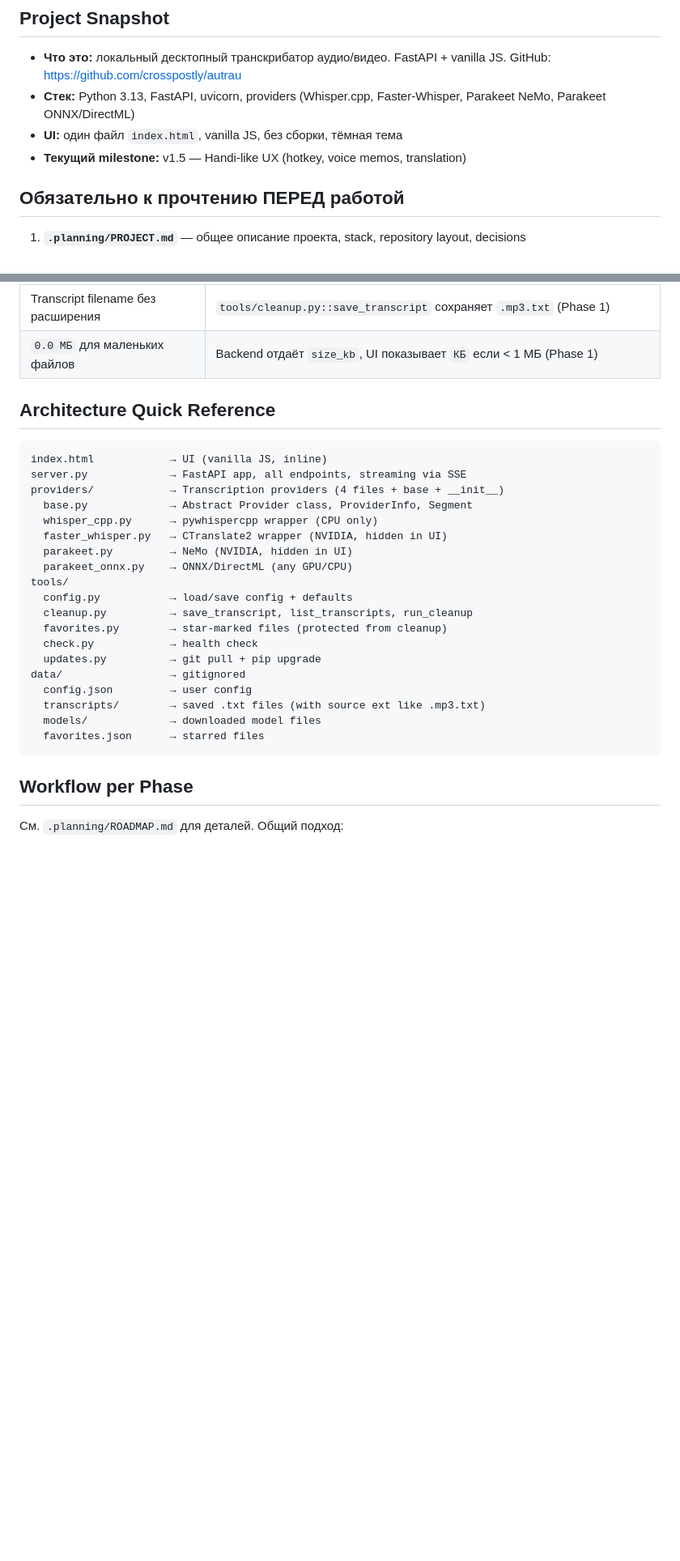
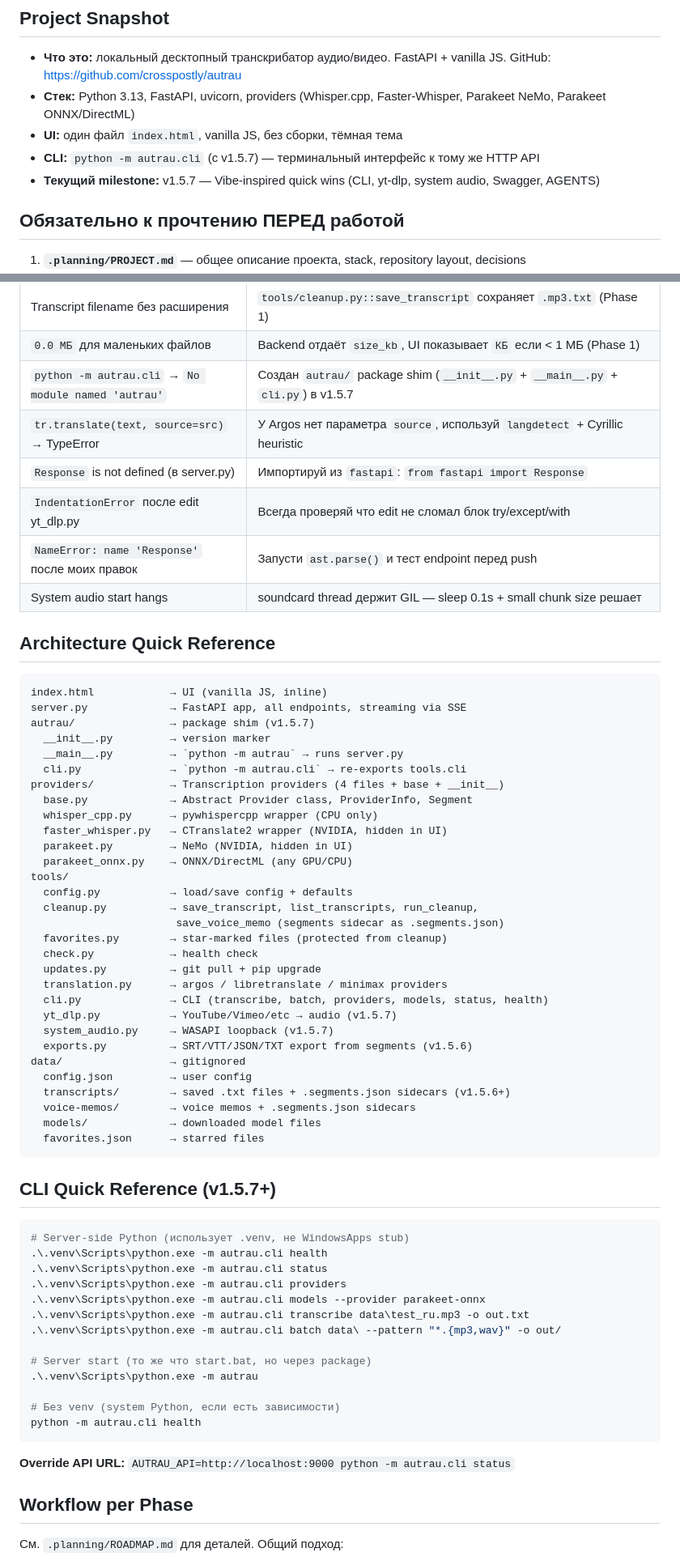
Before and after one commit to crosspostly/autrau, a Markdown page: .planning/AGENTS.md, 2 parts joined by grey strips. Shown at 81% size. Drawn GitHub-style; blank space fills up the shorter version.

Commit message:
v1.5.7.5: AGENTS.md update (autrau-specific patterns) + Swagger /docs в docs/API.md
- AGENTS.md: добавлен раздел CLI Quick Reference с примерами команд v1.5.7.
  Architecture Quick Reference обновлён: autrau/ package shim, tools/yt_dlp.py,
  tools/system_audio.py, tools/exports.py, .segments.json sidecars.
  Hot tips: /docs, /openapi.json, system audio test commands.
  Common Pitfalls: +6 новых pitfall (ModuleNotFoundError → autrau package,
  tr.translate source param, Response import, yt_dlp IndentationError, etc).
- docs/API.md: добавлены /docs и /openapi.json в таблицу эндпоинтов.

````diff
--- a/.planning/AGENTS.md
+++ b/.planning/AGENTS.md
@@ -7,7 +7,8 @@
 - **Что это:** локальный десктопный транскрибатор аудио/видео. FastAPI + vanilla JS. GitHub: https://github.com/crosspostly/autrau
 - **Стек:** Python 3.13, FastAPI, uvicorn, providers (Whisper.cpp, Faster-Whisper, Parakeet NeMo, Parakeet ONNX/DirectML)
 - **UI:** один файл `index.html`, vanilla JS, без сборки, тёмная тема
-- **Текущий milestone:** v1.5 — Handi-like UX (hotkey, voice memos, translation)
+- **CLI:** `python -m autrau.cli` (с v1.5.7) — терминальный интерфейс к тому же HTTP API
+- **Текущий milestone:** v1.5.7 — Vibe-inspired quick wins (CLI, yt-dlp, system audio, Swagger, AGENTS)
 
 ## Обязательно к прочтению ПЕРЕД работой
 
@@ -79,12 +80,22 @@
 | faster-whisper в дропдауне | Скрыт в UI явно (`p.name === 'faster-whisper'`) — но provider всё ещё `installed: true` |
 | Transcript filename без расширения | `tools/cleanup.py::save_transcript` сохраняет `.mp3.txt` (Phase 1) |
 | `0.0 МБ` для маленьких файлов | Backend отдаёт `size_kb`, UI показывает `КБ` если < 1 МБ (Phase 1) |
+| `python -m autrau.cli` → `No module named 'autrau'` | Создан `autrau/` package shim (`__init__.py` + `__main__.py` + `cli.py`) в v1.5.7 |
+| `tr.translate(text, source=src)` → TypeError | У Argos нет параметра `source`, используй `langdetect` + Cyrillic heuristic |
+| `Response` is not defined (в server.py) | Импортируй из `fastapi`: `from fastapi import Response` |
+| `IndentationError` после edit yt_dlp.py | Всегда проверяй что edit не сломал блок try/except/with |
+| `NameError: name 'Response'` после моих правок | Запусти `ast.parse()` и тест endpoint перед push |
+| System audio start hangs | soundcard thread держит GIL — sleep 0.1s + small chunk size решает |
 
 ## Architecture Quick Reference
 
 ```
 index.html            → UI (vanilla JS, inline)
 server.py             → FastAPI app, all endpoints, streaming via SSE
+autrau/               → package shim (v1.5.7)
+  __init__.py         → version marker
+  __main__.py         → `python -m autrau` → runs server.py
+  cli.py              → `python -m autrau.cli` → re-exports tools.cli
 providers/            → Transcription providers (4 files + base + __init__)
   base.py             → Abstract Provider class, ProviderInfo, Segment
   whisper_cpp.py      → pywhispercpp wrapper (CPU only)
@@ -93,16 +104,43 @@ providers/            → Transcription providers (4 files + base + __init__)
   parakeet_onnx.py    → ONNX/DirectML (any GPU/CPU)
 tools/
   config.py           → load/save config + defaults
-  cleanup.py          → save_transcript, list_transcripts, run_cleanup
+  cleanup.py          → save_transcript, list_transcripts, run_cleanup,
+                       save_voice_memo (segments sidecar as .segments.json)
   favorites.py        → star-marked files (protected from cleanup)
   check.py            → health check
   updates.py          → git pull + pip upgrade
+  translation.py      → argos / libretranslate / minimax providers
+  cli.py              → CLI (transcribe, batch, providers, models, status, health)
+  yt_dlp.py           → YouTube/Vimeo/etc → audio (v1.5.7)
+  system_audio.py     → WASAPI loopback (v1.5.7)
+  exports.py          → SRT/VTT/JSON/TXT export from segments (v1.5.6)
 data/                 → gitignored
   config.json         → user config
-  transcripts/        → saved .txt files (with source ext like .mp3.txt)
+  transcripts/        → saved .txt files + .segments.json sidecars (v1.5.6+)
+  voice-memos/        → voice memos + .segments.json sidecars
   models/             → downloaded model files
   favorites.json      → starred files
 ```
+
+## CLI Quick Reference (v1.5.7+)
+
+```bash
+# Server-side Python (использует .venv, не WindowsApps stub)
+.\.venv\Scripts\python.exe -m autrau.cli health
+.\.venv\Scripts\python.exe -m autrau.cli status
+.\.venv\Scripts\python.exe -m autrau.cli providers
+.\.venv\Scripts\python.exe -m autrau.cli models --provider parakeet-onnx
+.\.venv\Scripts\python.exe -m autrau.cli transcribe data\test_ru.mp3 -o out.txt
+.\.venv\Scripts\python.exe -m autrau.cli batch data\ --pattern "*.{mp3,wav}" -o out/
+
+# Server start (то же что start.bat, но через package)
+.\.venv\Scripts\python.exe -m autrau
+
+# Без venv (system Python, если есть зависимости)
+python -m autrau.cli health
+```
+
+**Override API URL:** `AUTRAU_API=http://localhost:9000 python -m autrau.cli status`
 
 ## Workflow per Phase
 
````
Also changed, not shown: other parts of .planning/AGENTS.md (+6 -2 lines), docs/API.md (+2 -0 lines).
